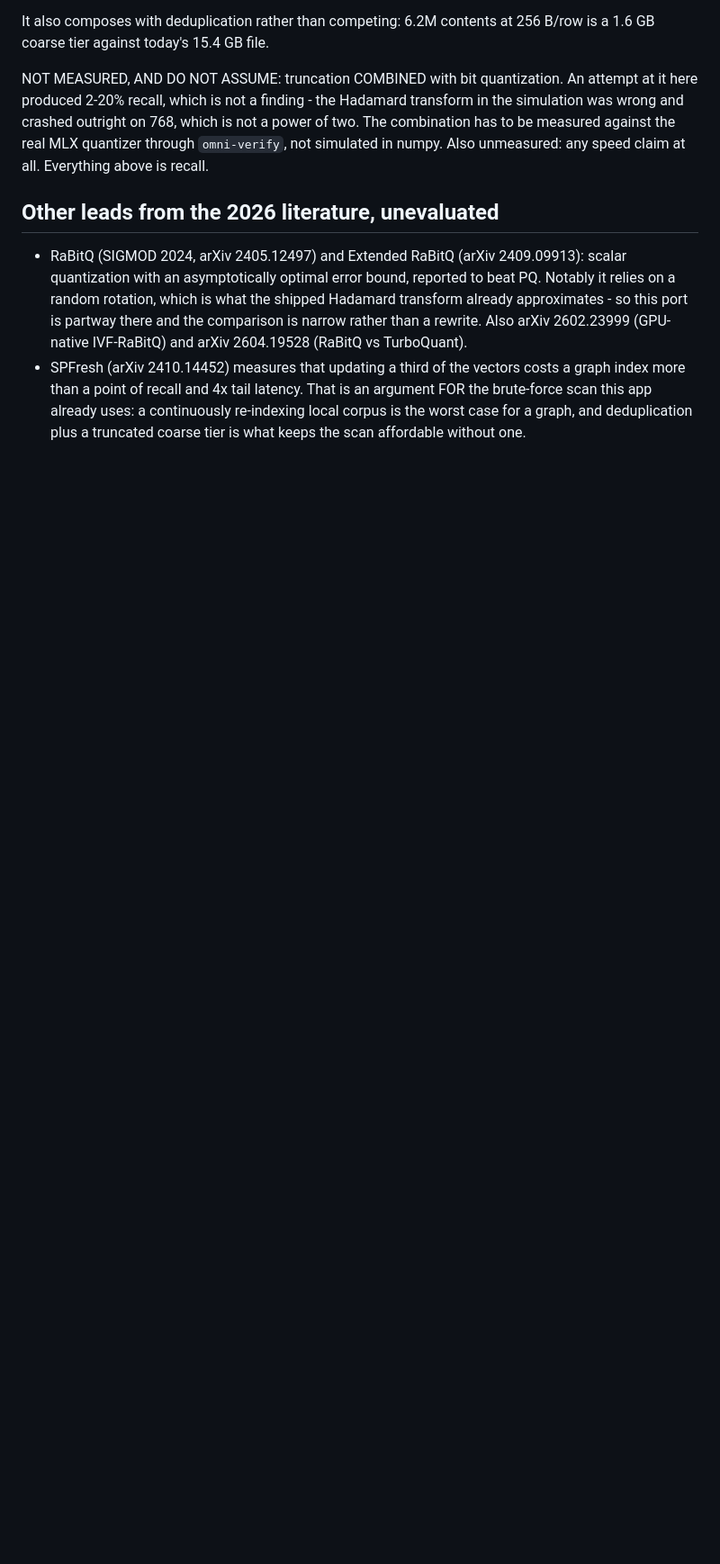
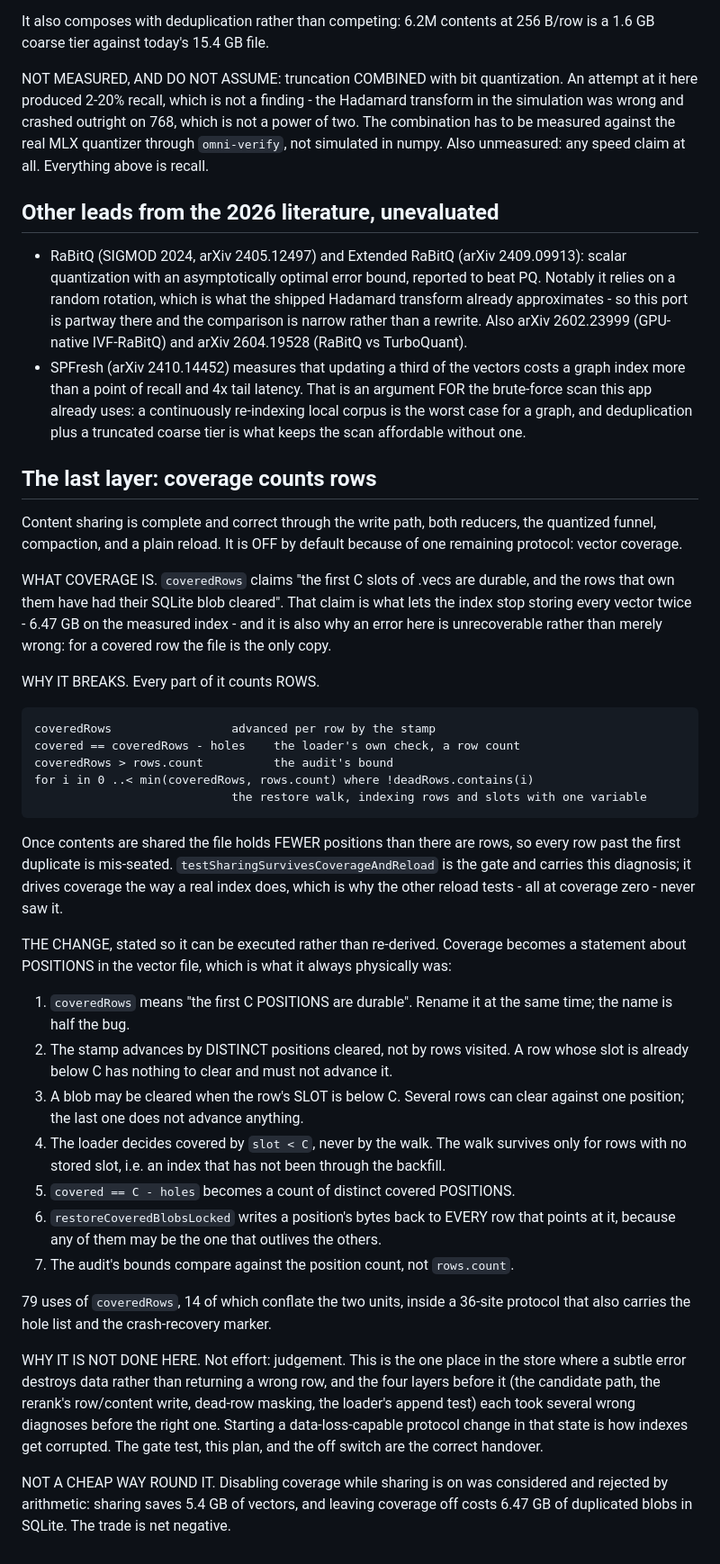
Before and after one commit to hanxiao/omni-macos, a Markdown page: docs/schema-v5.md, the part around the change. Shown at 90% size. GitHub-like rendering; blank space fills up the shorter version.

Commit message:
docs: the coverage change, written to be executed
Seven steps, the exact sites, and the reason each one is a unit confusion rather
than a bug: coverage claims "the first C slots of .vecs are durable" and then
counts rows everywhere - the stamp, the loader's check, the audit's bound, the
restore walk.

Also records why it is not done in this session. This is the one place where a
subtle error destroys vectors rather than returning a wrong row - a covered row's
blob is cleared, so the file IS the only copy - and the four layers before it
each took several wrong diagnoses before the right one. That is the wrong state
to start a data-loss-capable protocol change in.

And the cheap way round it, rejected by arithmetic: sharing saves 5.4 GB of
vectors; leaving coverage off to avoid this costs 6.47 GB of duplicated blobs.

Co-Authored-By: Claude Opus 5 (1M context) <noreply@anthropic.com>
Claude-Session: https://claude.ai/code/session_01RZFeVXi5uTrRDerqxGxe6i

```diff
--- a/docs/schema-v5.md
+++ b/docs/schema-v5.md
@@ -241,3 +241,56 @@ speed claim at all. Everything above is recall.
   than a point of recall and 4x tail latency. That is an argument FOR the brute-force scan this app
   already uses: a continuously re-indexing local corpus is the worst case for a graph, and
   deduplication plus a truncated coarse tier is what keeps the scan affordable without one.
+
+## The last layer: coverage counts rows
+
+Content sharing is complete and correct through the write path, both reducers, the quantized
+funnel, compaction, and a plain reload. It is OFF by default because of one remaining protocol:
+vector coverage.
+
+WHAT COVERAGE IS. `coveredRows` claims "the first C slots of .vecs are durable, and the rows that
+own them have had their SQLite blob cleared". That claim is what lets the index stop storing every
+vector twice - 6.47 GB on the measured index - and it is also why an error here is unrecoverable
+rather than merely wrong: for a covered row the file is the only copy.
+
+WHY IT BREAKS. Every part of it counts ROWS.
+
+    coveredRows                 advanced per row by the stamp
+    covered == coveredRows - holes    the loader's own check, a row count
+    coveredRows > rows.count          the audit's bound
+    for i in 0 ..< min(coveredRows, rows.count) where !deadRows.contains(i)
+                                the restore walk, indexing rows and slots with one variable
+
+Once contents are shared the file holds FEWER positions than there are rows, so every row past the
+first duplicate is mis-seated. `testSharingSurvivesCoverageAndReload` is the gate and carries this
+diagnosis; it drives coverage the way a real index does, which is why the other reload tests - all
+at coverage zero - never saw it.
+
+THE CHANGE, stated so it can be executed rather than re-derived. Coverage becomes a statement about
+POSITIONS in the vector file, which is what it always physically was:
+
+  1. `coveredRows` means "the first C POSITIONS are durable". Rename it at the same time; the name
+     is half the bug.
+  2. The stamp advances by DISTINCT positions cleared, not by rows visited. A row whose slot is
+     already below C has nothing to clear and must not advance it.
+  3. A blob may be cleared when the row's SLOT is below C. Several rows can clear against one
+     position; the last one does not advance anything.
+  4. The loader decides covered by `slot < C`, never by the walk. The walk survives only for rows
+     with no stored slot, i.e. an index that has not been through the backfill.
+  5. `covered == C - holes` becomes a count of distinct covered POSITIONS.
+  6. `restoreCoveredBlobsLocked` writes a position's bytes back to EVERY row that points at it,
+     because any of them may be the one that outlives the others.
+  7. The audit's bounds compare against the position count, not `rows.count`.
+
+79 uses of `coveredRows`, 14 of which conflate the two units, inside a 36-site protocol that also
+carries the hole list and the crash-recovery marker.
+
+WHY IT IS NOT DONE HERE. Not effort: judgement. This is the one place in the store where a subtle
+error destroys data rather than returning a wrong row, and the four layers before it (the candidate
+path, the rerank's row/content write, dead-row masking, the loader's append test) each took several
+wrong diagnoses before the right one. Starting a data-loss-capable protocol change in that state is
+how indexes get corrupted. The gate test, this plan, and the off switch are the correct handover.
+
+NOT A CHEAP WAY ROUND IT. Disabling coverage while sharing is on was considered and rejected by
+arithmetic: sharing saves 5.4 GB of vectors, and leaving coverage off costs 6.47 GB of duplicated
+blobs in SQLite. The trade is net negative.
```
